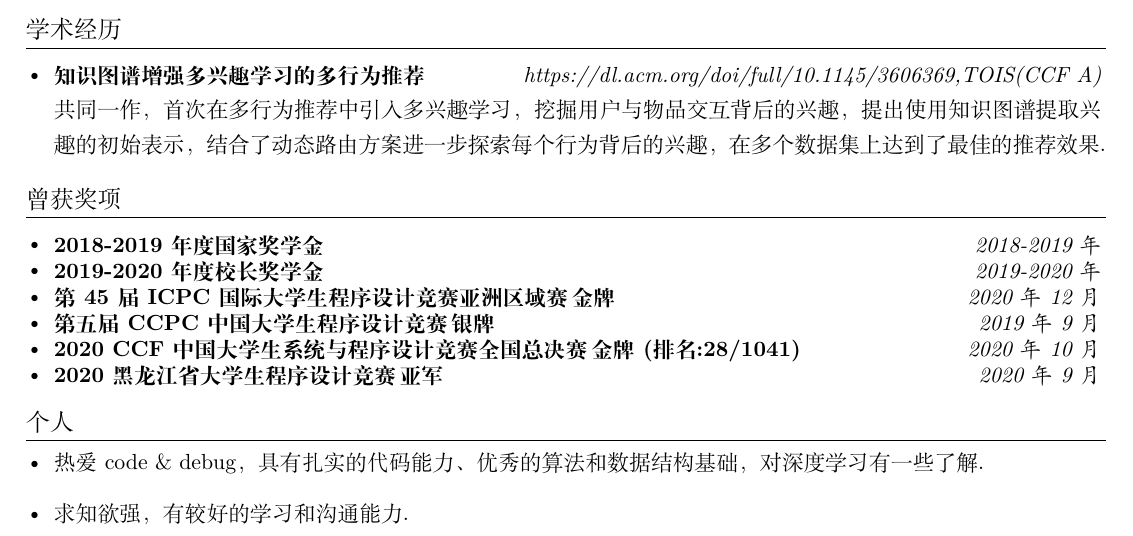
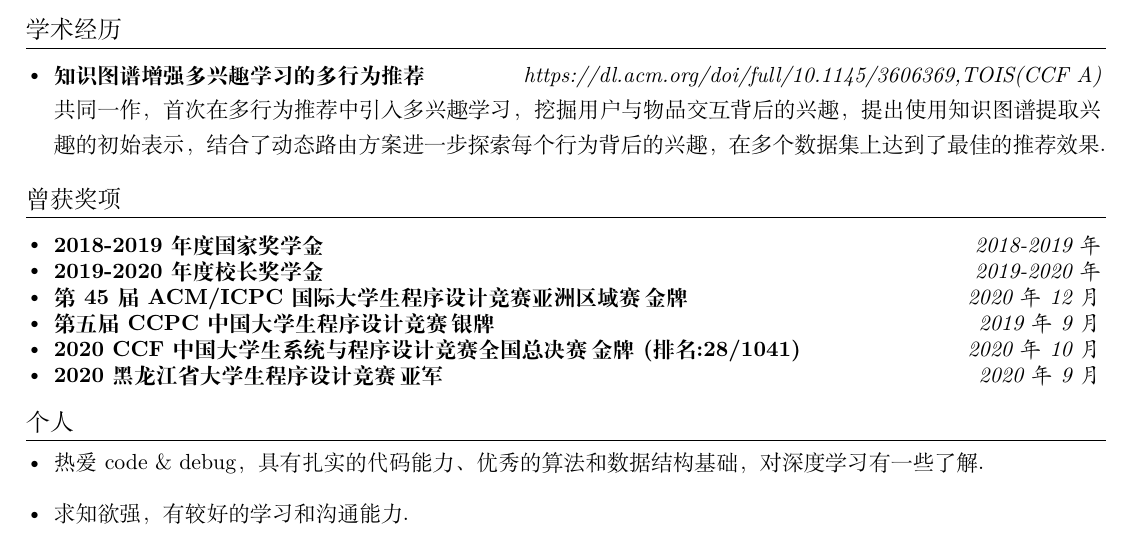
Before and after one commit to zziqi229/resume4job, a LaTeX CV (resume.tex): part of the page, cut so that both start at the same text. Compiled offline with XeLaTeX.

Commit message:
feat: chang to ACM/ICPC

```diff
--- a/resume.tex
+++ b/resume.tex
@@ -196,11 +196,11 @@
           {2018-2019年度国家奖学金}{2018-2019年}
         \resumeSubheadingtwo
           {2019-2020年度校长奖学金}{2019-2020年}
-      % \resumeSubItem{第 45 届 ICPC 国际大学生程序设计竞赛亚洲区域赛（上海站) 金牌}
+      % \resumeSubItem{第 45 届 ACM/ICPC 国际大学生程序设计竞赛亚洲区域赛（上海站) 金牌}
         \resumeSubheadingtwo
-          {第 45 届 ICPC 国际大学生程序设计竞赛亚洲区域赛\,金牌}{2020年12月}
+          {第 45 届 ACM/ICPC 国际大学生程序设计竞赛亚洲区域赛\,金牌}{2020年12月}
         % \resumeSubheadingtwo
-          % {第 44 届 ICPC 国际大学生程序设计竞赛亚洲区域赛（上海站) 银牌}{2019年11月}
+          % {第 44 届 ACM/ICPC 国际大学生程序设计竞赛亚洲区域赛（上海站) 银牌}{2019年11月}
         % \resumeSubheadingtwo
           % {第六届 CCPC 中国大学生程序设计竞赛（绵阳站）银牌}{2020年11月}
         \resumeSubheadingtwo
```
